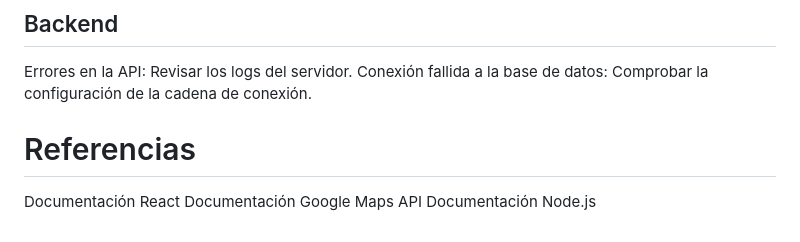
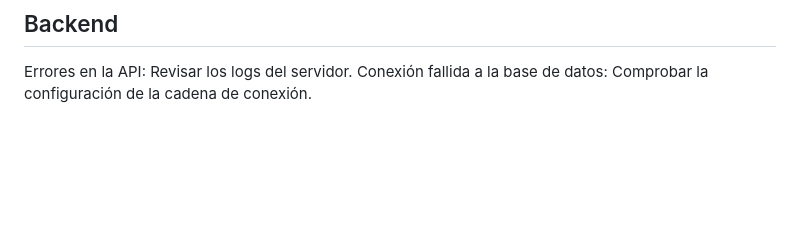
Before and after one commit to Zedskan/PR-24-MAPAS-FARMACIAS, a Markdown page: README.md, the part around the change. GitHub-like rendering; blank space fills up the shorter version.

```diff
--- a/README.md
+++ b/README.md
@@ -124,8 +124,3 @@ Fallas en las peticiones: Verificar las respuestas HTTP en la consola.
 ## Backend
 Errores en la API: Revisar los logs del servidor.
 Conexión fallida a la base de datos: Comprobar la configuración de la cadena de conexión.
-# Referencias
-
-Documentación React
-Documentación Google Maps API
-Documentación Node.js
```
